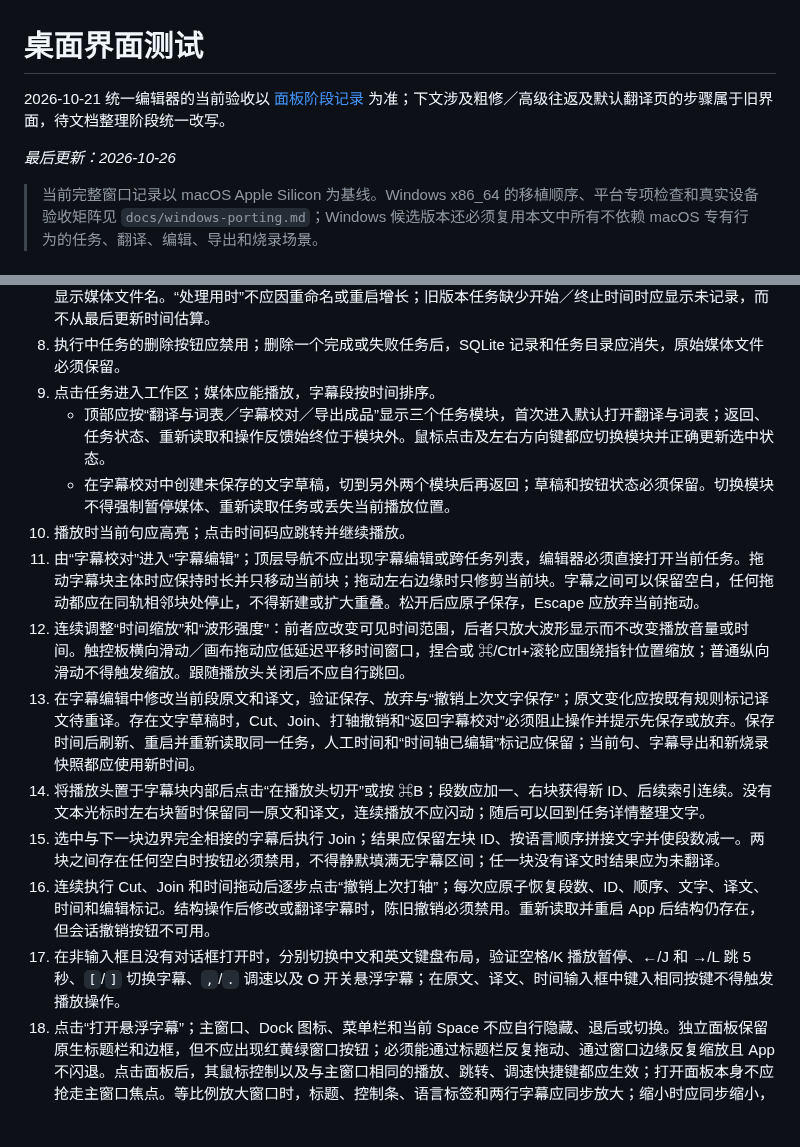
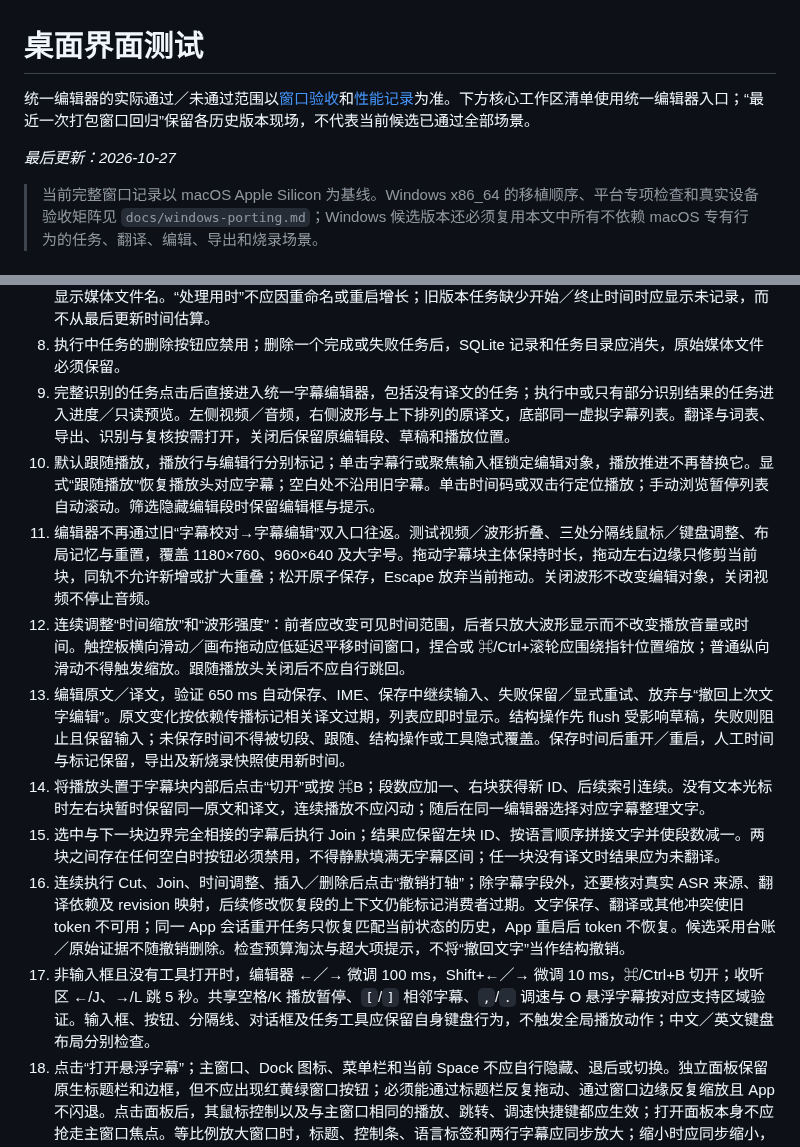
Before and after one commit to chai-yinfeng/Atogaki_Subtitle, a Markdown page: docs/desktop-testing.md, 2 parts joined by grey strips. Drawn GitHub-style; blank space fills up the shorter version.

```diff
--- a/docs/desktop-testing.md
+++ b/docs/desktop-testing.md
@@ -1,9 +1,9 @@
 # 桌面界面测试
 
-2026-10-21 统一编辑器的当前验收以 [面板阶段记录](editor-workspace-validation.md) 为准；下文涉及粗修／高级往返及默认翻译页的步骤属于旧界面，待文档整理阶段统一改写。
+统一编辑器的实际通过／未通过范围以[窗口验收](editor-workspace-validation.md)和[性能记录](editor-performance-validation.md)为准。下方核心工作区清单使用统一编辑器入口；“最近一次打包窗口回归”保留各历史版本现场，不代表当前候选已通过全部场景。
 
 
-_最后更新：2026-10-26_
+_最后更新：2026-10-27_
 
 > 当前完整窗口记录以 macOS Apple Silicon 为基线。Windows x86_64 的移植顺序、平台专项检查和真实设备验收矩阵见 `docs/windows-porting.md`；Windows 候选版本还必须复用本文中所有不依赖 macOS 专有行为的任务、翻译、编辑、导出和烧录场景。
 
@@ -120,17 +120,15 @@ cargo run --manifest-path src-tauri/Cargo.toml
 6. 应用保持响应，任务失败时卡片应显示 `failed` 和错误信息；成功后显示 `done`。
 7. 重命名一个任务；刷新和重启后应显示自定义名称，UUID 任务目录与源媒体名称不应改变。名称留空应恢复显示媒体文件名。“处理用时”不应因重命名或重启增长；旧版本任务缺少开始／终止时间时应显示未记录，而不从最后更新时间估算。
 8. 执行中任务的删除按钮应禁用；删除一个完成或失败任务后，SQLite 记录和任务目录应消失，原始媒体文件必须保留。
-9. 点击任务进入工作区；媒体应能播放，字幕段按时间排序。
-   - 顶部应按“翻译与词表／字幕校对／导出成品”显示三个任务模块，首次进入默认打开翻译与词表；返回、任务状态、重新读取和操作反馈始终位于模块外。鼠标点击及左右方向键都应切换模块并正确更新选中状态。
-   - 在字幕校对中创建未保存的文字草稿，切到另外两个模块后再返回；草稿和按钮状态必须保留。切换模块不得强制暂停媒体、重新读取任务或丢失当前播放位置。
-10. 播放时当前句应高亮；点击时间码应跳转并继续播放。
-11. 由“字幕校对”进入“字幕编辑”；顶层导航不应出现字幕编辑或跨任务列表，编辑器必须直接打开当前任务。拖动字幕块主体时应保持时长并只移动当前块；拖动左右边缘时只修剪当前块。字幕之间可以保留空白，任何拖动都应在同轨相邻块处停止，不得新建或扩大重叠。松开后应原子保存，Escape 应放弃当前拖动。
+9. 完整识别的任务点击后直接进入统一字幕编辑器，包括没有译文的任务；执行中或只有部分识别结果的任务进入进度／只读预览。左侧视频／音频，右侧波形与上下排列的原译文，底部同一虚拟字幕列表。翻译与词表、导出、识别与复核按需打开，关闭后保留原编辑段、草稿和播放位置。
+10. 默认跟随播放，播放行与编辑行分别标记；单击字幕行或聚焦输入框锁定编辑对象，播放推进不再替换它。显式“跟随播放”恢复播放头对应字幕；空白处不沿用旧字幕。单击时间码或双击行定位播放；手动浏览暂停列表自动滚动。筛选隐藏编辑段时保留编辑框与提示。
+11. 编辑器不再通过旧“字幕校对→字幕编辑”双入口往返。测试视频／波形折叠、三处分隔线鼠标／键盘调整、布局记忆与重置，覆盖 1180×760、960×640 及大字号。拖动字幕块主体保持时长，拖动左右边缘只修剪当前块，同轨不允许新增或扩大重叠；松开原子保存，Escape 放弃当前拖动。关闭波形不改变编辑对象，关闭视频不停止音频。
 12. 连续调整“时间缩放”和“波形强度”：前者应改变可见时间范围，后者只放大波形显示而不改变播放音量或时间。触控板横向滑动／画布拖动应低延迟平移时间窗口，捏合或 ⌘/Ctrl+滚轮应围绕指针位置缩放；普通纵向滑动不得触发缩放。跟随播放头关闭后不应自行跳回。
-13. 在字幕编辑中修改当前段原文和译文，验证保存、放弃与“撤销上次文字保存”；原文变化应按既有规则标记译文待重译。存在文字草稿时，Cut、Join、打轴撤销和“返回字幕校对”必须阻止操作并提示先保存或放弃。保存时间后刷新、重启并重新读取同一任务，人工时间和“时间轴已编辑”标记应保留；当前句、字幕导出和新烧录快照都应使用新时间。
-14. 将播放头置于字幕块内部后点击“在播放头切开”或按 ⌘B；段数应加一、右块获得新 ID、后续索引连续。没有文本光标时左右块暂时保留同一原文和译文，连续播放不应闪动；随后可以回到任务详情整理文字。
+13. 编辑原文／译文，验证 650 ms 自动保存、IME、保存中继续输入、失败保留／显式重试、放弃与“撤回上次文字编辑”。原文变化按依赖传播标记相关译文过期，列表应即时显示。结构操作先 flush 受影响草稿，失败则阻止且保留输入；未保存时间不得被切段、跟随、结构操作或工具隐式覆盖。保存时间后重开／重启，人工时间与标记保留，导出及新烧录快照使用新时间。
+14. 将播放头置于字幕块内部后点击“切开”或按 ⌘B；段数应加一、右块获得新 ID、后续索引连续。没有文本光标时左右块暂时保留同一原文和译文，连续播放不应闪动；随后在同一编辑器选择对应字幕整理文字。
 15. 选中与下一块边界完全相接的字幕后执行 Join；结果应保留左块 ID、按语言顺序拼接文字并使段数减一。两块之间存在任何空白时按钮必须禁用，不得静默填满无字幕区间；任一块没有译文时结果应为未翻译。
-16. 连续执行 Cut、Join 和时间拖动后逐步点击“撤销上次打轴”；每次应原子恢复段数、ID、顺序、文字、译文、时间和编辑标记。结构操作后修改或翻译字幕时，陈旧撤销必须禁用。重新读取并重启 App 后结构仍存在，但会话撤销按钮不可用。
-17. 在非输入框且没有对话框打开时，分别切换中文和英文键盘布局，验证空格/K 播放暂停、←/J 和 →/L 跳 5 秒、`[`/`]` 切换字幕、`,`/`.` 调速以及 O 开关悬浮字幕；在原文、译文、时间输入框中键入相同按键不得触发播放操作。
+16. 连续执行 Cut、Join、时间调整、插入／删除后点击“撤销打轴”；除字幕字段外，还要核对真实 ASR 来源、翻译依赖及 revision 映射，后续修改恢复段的上下文仍能标记消费者过期。文字保存、翻译或其他冲突使旧 token 不可用；同一 App 会话重开任务只恢复匹配当前状态的历史，App 重启后 token 不恢复。候选采用台账／原始证据不随撤销删除。检查预算淘汰与超大项提示，不将“撤回文字”当作结构撤销。
+17. 非输入框且没有工具打开时，编辑器 ←／→ 微调 100 ms，Shift+←／→ 微调 10 ms，⌘/Ctrl+B 切开；收听区 ←/J、→/L 跳 5 秒。共享空格/K 播放暂停、`[`/`]` 相邻字幕、`,`/`.` 调速与 O 悬浮字幕按对应支持区域验证。输入框、按钮、分隔线、对话框及任务工具应保留自身键盘行为，不触发全局播放动作；中文／英文键盘布局分别检查。
 18. 点击“打开悬浮字幕”；主窗口、Dock 图标、菜单栏和当前 Space 不应自行隐藏、退后或切换。独立面板保留原生标题栏和边框，但不应出现红黄绿窗口按钮；必须能通过标题栏反复拖动、通过窗口边缘反复缩放且 App 不闪退。点击面板后，其鼠标控制以及与主窗口相同的播放、跳转、调速快捷键都应生效；打开面板本身不应抢走主窗口焦点。等比例放大窗口时，标题、控制条、语言标签和两行字幕应同步放大；缩小时应同步缩小，长字幕不得被裁掉。播放跨段、跳转和当前字幕编辑后应同步原文与译文。主动切换到另一普通桌面或全屏应用 Space 后，面板应仍然显示；回到 Atogaki 主窗口时 Dock 图标和菜单栏应正常可用。
 19. 点击面板内“×”或返回任务列表；面板应立即隐藏且不得在切换微信、浏览器或其他 Space 后再次出现，Atogaki 的 Dock 图标和菜单栏应恢复。
 20. 悬浮窗存在时点击主窗口左上角关闭按钮；App 进程应退出、Dock 图标应消失，悬浮窗不得遗留。随后从 `/Applications` 重新打开，应得到可用主窗口。
```
Also changed, not shown: docs/editor-workspace-validation.md (+11 -0 lines), docs/roadmap.md (+3 -3 lines).
